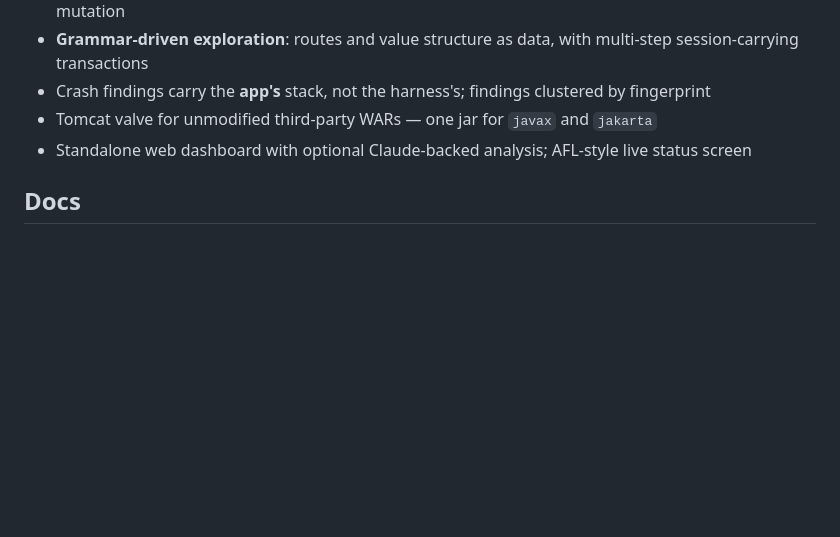
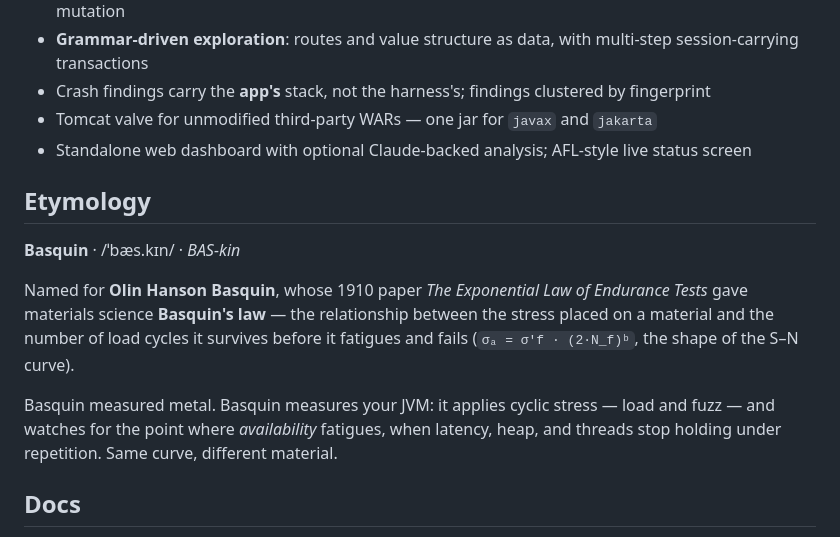
Before and after one commit to ianp94/basquin, a Markdown page: README.md, the part around the change. Drawn GitHub-style; blank space fills up the shorter version.

Commit message:
docs(readme): add an Etymology section (Basquin's law + pronunciation)
Names the fatigue-law lineage the tool is built on — O.H. Basquin's 1910
endurance-test law relating applied stress to cycles-to-failure — and pins
the pronunciation (BAS-kin). Reinforces the availability-as-oracle thesis:
we fatigue the JVM the way Basquin fatigued metal.

Co-Authored-By: Claude Fable 5 <noreply@anthropic.com>
Claude-Session: https://claude.ai/code/session_01LXSdVrJQy6DvELDbtptG5p

```diff
--- a/README.md
+++ b/README.md
@@ -237,6 +237,19 @@ Details and the "why" behind each choice: [ARCHITECTURE](docs/ARCHITECTURE.md)
 - Tomcat valve for unmodified third-party WARs — one jar for `javax` and `jakarta`
 - Standalone web dashboard with optional Claude-backed analysis; AFL-style live status screen
 
+## Etymology
+
+**Basquin** · /ˈbæs.kɪn/ · *BAS-kin*
+
+Named for **Olin Hanson Basquin**, whose 1910 paper *The Exponential Law of Endurance Tests* gave
+materials science **Basquin's law** — the relationship between the stress placed on a material and
+the number of load cycles it survives before it fatigues and fails (`σₐ = σ′f · (2·N_f)ᵇ`, the shape
+of the S–N curve).
+
+Basquin measured metal. Basquin measures your JVM: it applies cyclic stress — load and fuzz — and
+watches for the point where *availability* fatigues, when latency, heap, and threads stop holding
+under repetition. Same curve, different material.
+
 ## Docs
 
 - [OPERATOR-USAGE](docs/OPERATOR-USAGE.md) — **start here for Kubernetes**: instrument an app, run
```
